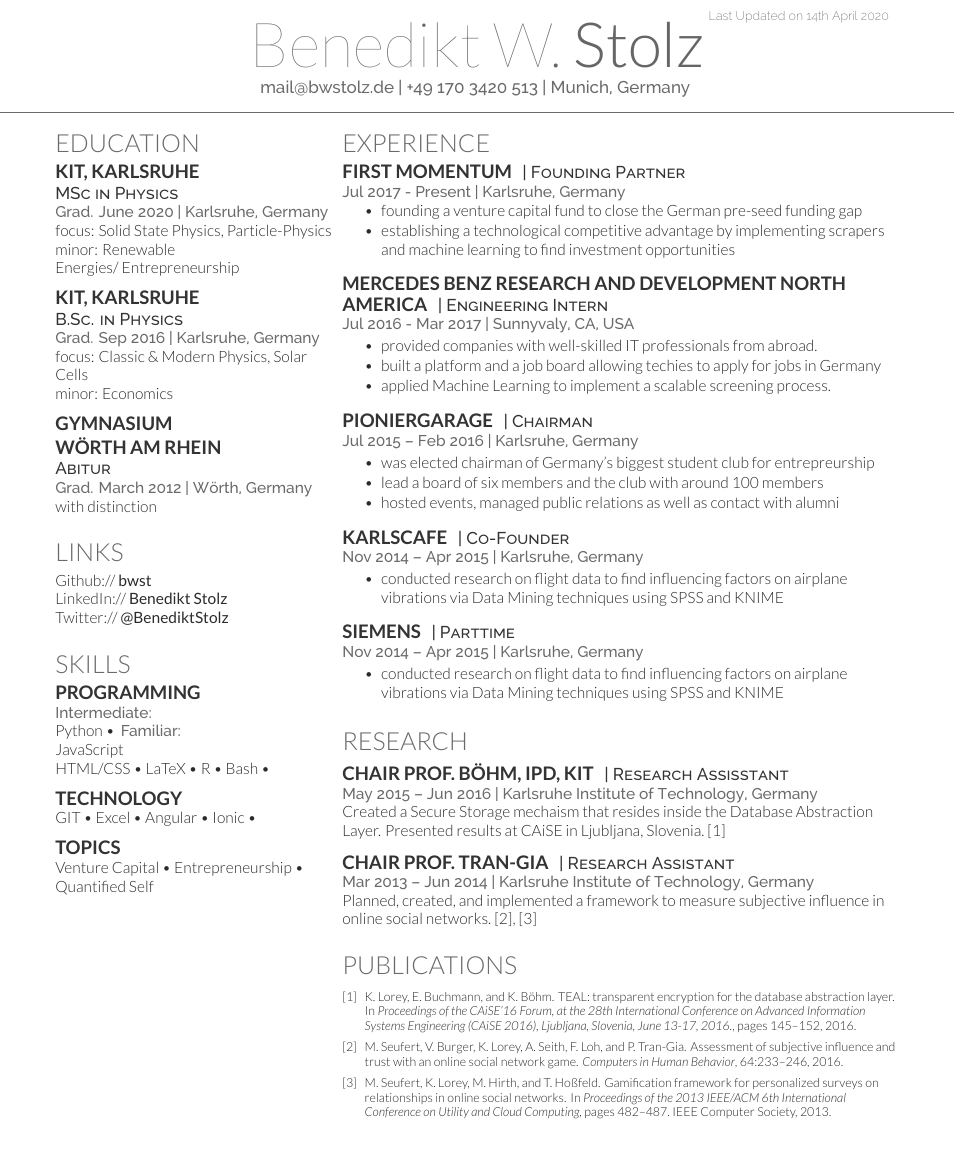
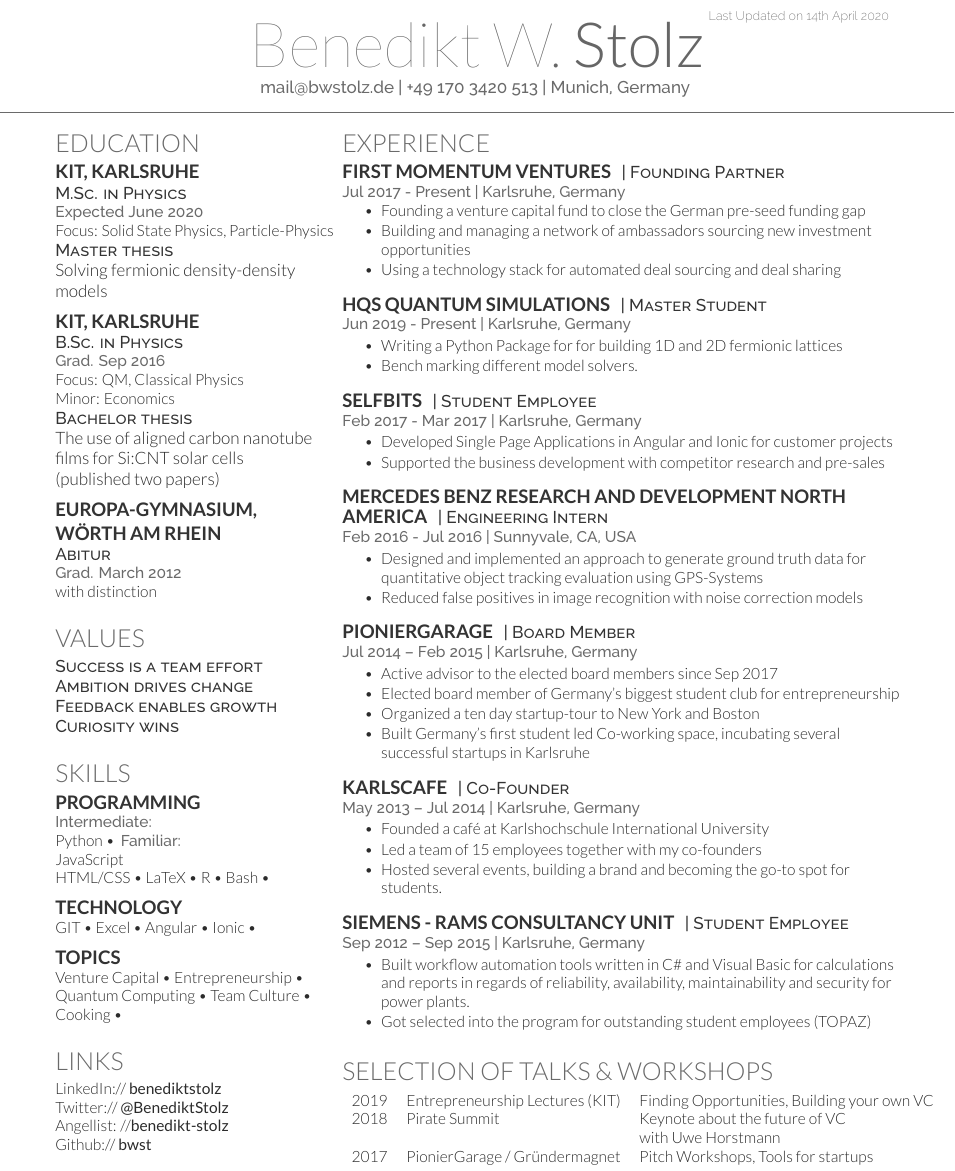
Before and after one commit to bwst/resume, a LaTeX CV (resume.tex, which reads publications.bib): part of the page, cut so that both start at the same text, the shorter picture padded with empty space. Compiled offline with XeLaTeX.

Commit message:
updating Experience and Education

```diff
--- a/publications.bib
+++ b/publications.bib
@@ -5 +0,0 @@
-  pages={482--487},
@@ -16,3 +14,0 @@
-               on Advanced Information Systems Engineering (CAiSE 2016), Ljubljana,
-               Slovenia, June 13-17, 2016.},
-  pages     = {145--152},
@@ -26,2 +24,0 @@
-  journal={Computers in Human Behavior},
-  volume={64},
--- a/resume.tex
+++ b/resume.tex
@@ -66,7 +66,7 @@
 %     TITLE NAME
 %
 %%%%%%%%%%%%%%%%%%%%%%%%%%%%%%%%%%%%%%
-\namesection{Benedikt W.}{Stolz}{ %\urlstyle{same}\href{https://karllorey.com}{karllorey.com}\\
+\namesection{Benedikt W.}{Stolz}{ %\urlstyle{same}\href{https://benediktstolz.com}{benediktstolz.com}\\
 \href{mailto:mail@bwstolz.de}{mail@bwstolz.de} | +49 170 3420 513 | Munich, Germany
 }
 
@@ -85,35 +85,37 @@
 \section{Education}
 
 \subsection{KIT, Karlsruhe}
-\descript{MSc in Physics}
-\location{Grad. June 2020 | Karlsruhe, Germany}
-focus: Solid State Physics, Particle-Physics\\
-minor: Renewable Energies/~Entrepreneurship\\
+\descript{M.Sc. in Physics}
+\location{Expected June 2020}
+Focus: Solid State Physics, Particle-Physics\\
+\descript{Master thesis} Solving fermionic density-density models
 \sectionsep
 
 \subsection{KIT, Karlsruhe}
 \descript{B.Sc. in Physics}
-\location{Grad. Sep 2016 | Karlsruhe, Germany}
-focus: Classic $\&$ Modern Physics, Solar Cells\\
-minor: Economics\\
+\location{Grad. Sep 2016}
+Focus: QM, Classical Physics\\
+Minor: Economics\\
+\descript{Bachelor thesis} The use of aligned carbon nanotube films for Si:CNT solar cells \\
+(published two papers) %\cite{stolz@al}\cite{C5NR08784H}
 \sectionsep
 
-\subsection{Gymnasium Wörth~am~Rhein}
+\subsection{Europa-Gymnasium, Wörth~am~Rhein}
 \descript{Abitur}
-\location{Grad. March 2012 | Wörth,~Germany}
+\location{Grad. March 2012 }
 with distinction
 \sectionsep
 
 %%%%%%%%%%%%%%%%%%%%%%%%%%%%%%%%%%%%%%
-%     LINKS
+%     VALUES
 %%%%%%%%%%%%%%%%%%%%%%%%%%%%%%%%%%%%%%
 
-\section{Links}
-Github:// \href{https://github.com/bwst}{\bf bwst} \\
-LinkedIn:// \href{https://www.linkedin.com/in/benediktstolz}{\bf Benedikt Stolz} \\
-Twitter:// \href{https://twitter.com/BenediktStolz}{\bf @BenediktStolz}
+\section{Values}
+\descript{Success is a team effort}
+\descript{Ambition drives change}
+\descript{Feedback enables growth}
+\descript{Curiosity wins}
 \sectionsep
-
 %%%%%%%%%%%%%%%%%%%%%%%%%%%%%%%%%%%%%%
 %     SKILLS
 %%%%%%%%%%%%%%%%%%%%%%%%%%%%%%%%%%%%%%
@@ -140,7 +142,20 @@ Ionic \textbullet{}
 \subsection{Topics}
 Venture Capital~\textbullet{}
 Entrepreneurship~\textbullet{}
-Quantified~Self
+Quantum Computing~\textbullet{}
+Team Culture~\textbullet{}
+Cooking~\textbullet{}
+\sectionsep
+
+%%%%%%%%%%%%%%%%%%%%%%%%%%%%%%%%%%%%%%
+%     LINKS
+%%%%%%%%%%%%%%%%%%%%%%%%%%%%%%%%%%%%%%
+
+\section{Links}
+LinkedIn:// \href{https://www.linkedin.com/in/benediktstolz}{\bf benediktstolz} \\
+Twitter:// \href{https://twitter.com/BenediktStolz}{\bf @BenediktStolz} \\
+Angellist: //\href{https://angel.co/u/benedikt-stolz}{\bf benedikt-stolz}\\
+Github:// \href{https://github.com/bwst}{\bf bwst} \\
 \sectionsep
 
 %%%%%%%%%%%%%%%%%%%%%%%%%%%%%%%%%%%%%%
@@ -158,73 +173,89 @@ Quantified~Self
 %%%%%%%%%%%%%%%%%%%%%%%%%%%%%%%%%%%%%%
 
 \section{Experience}
-\runsubsection{First Momentum}
+\runsubsection{First Momentum Ventures}
 \descript{| Founding Partner}
 \location{Jul 2017 - Present | Karlsruhe, Germany}
 \vspace{\topsep} % Hacky fix for awkward extra vertical space
 \begin{tightemize}
-\item founding a venture capital fund to close the German pre-seed funding gap
-\item establishing a technological competitive advantage by implementing scrapers and machine learning to find investment opportunities
+\item Founding a venture capital fund to close the German pre-seed funding gap
+\item Building and managing a network of ambassadors sourcing new investment opportunities
+\item Using a technology stack for automated deal sourcing and deal sharing
+\end{tightemize}
+\sectionsep
+
+\runsubsection{HQS Quantum Simulations}
+\descript{| Master Student }
+\location{Jun 2019 - Present | Karlsruhe, Germany}
+\begin{tightemize}
+\item Writing a Python Package for for building 1D and 2D fermionic lattices
+\item Bench marking different model solvers.
+\end{tightemize}
+\sectionsep
+
+\runsubsection{Selfbits}
+\descript{| Student Employee }
+\location{Feb 2017 - Mar 2017 | Karlsruhe, Germany}
+\begin{tightemize}
+\item Developed Single Page Applications in Angular and Ionic for customer projects
+\item Supported the business development with competitor research and pre-sales
 \end{tightemize}
 \sectionsep
 
 \runsubsection{Mercedes Benz Research and Development North America}
 \descript{| Engineering Intern }
-\location{Jul 2016 - Mar 2017 | Sunnyvaly, CA, USA}
+\location{Feb 2016 - Jul 2016 | Sunnyvale, CA, USA}
 \begin{tightemize}
-\item provided companies with well-skilled IT professionals from abroad.
-\item built a platform and a job board allowing techies to apply for jobs in Germany
-\item applied Machine Learning to implement a scalable screening process.
+\item Designed and implemented an approach to generate ground truth data for quantitative object tracking evaluation using GPS-Systems
+\item Reduced false positives in image recognition with noise correction models
 \end{tightemize}
 \sectionsep
 
 \runsubsection{PionierGarage}
-\descript{| Chairman}
-\location{Jul 2015 – Feb 2016 | Karlsruhe, Germany}
+\descript{| Board Member}
+\location{Jul 2014 – Feb 2015 | Karlsruhe, Germany}
 \begin{tightemize}
-\item was elected chairman of Germany's biggest student club for entrepreurship
-\item lead a board of six members and the club with around 100 members
-\item hosted events, managed public relations as well as contact with alumni
+\item Active advisor to the elected board members since Sep 2017
+\item Elected board member of Germany's biggest student club for entrepreneurship
+\item Organized a ten day startup-tour to New York and Boston
+\item Built Germany's first student led Co-working space, incubating several successful startups in Karlsruhe
 \end{tightemize}
 \sectionsep
 
 \runsubsection{Karlscafe}
 \descript{| Co-Founder }
-\location{Nov 2014 – Apr 2015 | Karlsruhe, Germany}
+\location{May 2013 – Jul 2014 | Karlsruhe, Germany}
 \begin{tightemize}
-\item conducted research on flight data to find influencing factors on airplane vibrations via Data Mining techniques using SPSS and KNIME
-%\item researched different time-series databases for their applicability to store data in-flight
+\item Founded a café at Karlshochschule International University
+\item Led a team of 15 employees together with my co-founders
+\item Hosted several events, building a brand and becoming the go-to spot for students.
 \end{tightemize}
 \sectionsep
 
-\runsubsection{Siemens}
-\descript{| Parttime }
-\location{Nov 2014 – Apr 2015 | Karlsruhe, Germany}
+\runsubsection{Siemens - RAMS Consultancy Unit}
+\descript{| Student Employee }
+\location{Sep 2012 – Sep 2015 | Karlsruhe, Germany}
 \begin{tightemize}
-\item conducted research on flight data to find influencing factors on airplane vibrations via Data Mining techniques using SPSS and KNIME
+\item Built workflow automation tools written in C$\#$ and Visual Basic for calculations and reports in regards of reliability, availability, maintainability and security for power plants.
+\item Got selected into the program for outstanding student employees (TOPAZ)
 %\item researched different time-series databases for their applicability to store data in-flight
 \end{tightemize}
 \sectionsep
 
 %%%%%%%%%%%%%%%%%%%%%%%%%%%%%%%%%%%%%%
-%     RESEARCH
+%     TALKS & WORKSHOPS
 %%%%%%%%%%%%%%%%%%%%%%%%%%%%%%%%%%%%%%
 
-\section{Research}
-\runsubsection{Chair Prof. Böhm, IPD, KIT}
-\descript{| Research Assisstant}
-\location{May 2015 – Jun 2016 | Karlsruhe Institute of Technology, Germany}
-Created a Secure Storage mechaism that resides inside the Database Abstraction Layer.
-Presented results at CAiSE in Ljubljana, Slovenia.
-\cite{lorey2016teal}
-\sectionsep
+\section{Selection of Talks \& Workshops}
+\begin{tabular}{rll}
+2019  & Entrepreneurship Lectures (KIT)  & \begin{tabular}[t]{@{}l@{}} Finding Opportunities, Building your own VC \end{tabular} \\
+% 2019  & Muenster   & Founder Talk \\
+2018	& Pirate Summit   & \begin{tabular}[t]{@{}l@{}} Keynote about the future of VC \\ with Uwe Horstmann\end{tabular} \\
+2017    & PionierGarage / Gründermagnet    & Pitch Workshops, Tools for startups \\
 
-\runsubsection{Chair Prof. Tran-Gia}
-\descript{| Research Assistant}
-\location{Mar 2013 – Jun 2014 | Karlsruhe Institute of Technology, Germany}
-Planned, created, and implemented a framework to measure subjective influence in online social networks.
-%Obtained data by programming a Facebook app that asks users questions about their friends.
-\cite{seufert2016assessment}, \cite{seufert2013gamification}
+
+
+\end{tabular}
 \sectionsep
 
 %%%%%%%%%%%%%%%%%%%%%%%%%%%%%%%%%%%%%%
@@ -247,11 +278,11 @@ Planned, created, and implemented a framework to measure subjective influence in
 %     PUBLICATIONS
 %%%%%%%%%%%%%%%%%%%%%%%%%%%%%%%%%%%%%%
 
-\section{Publications}
-\renewcommand\refname{\vskip -0.75cm} % Couldn't get this working from the .cls file
-\bibliographystyle{abbrv}
-{\footnotesize \bibliography{publications}}
-\nocite{*}
+% \section{Publications}
+% \renewcommand\refname{\vskip -0.75cm} % Couldn't get this working from the .cls file
+% \bibliographystyle{abbrv}
+% {\footnotesize \bibliography{publications}}
+% \nocite{*}
 
 \end{minipage}
 \end{document}  \documentclass[]{article}
```
Also changed, not shown: publications.bib (43 more changed lines).
